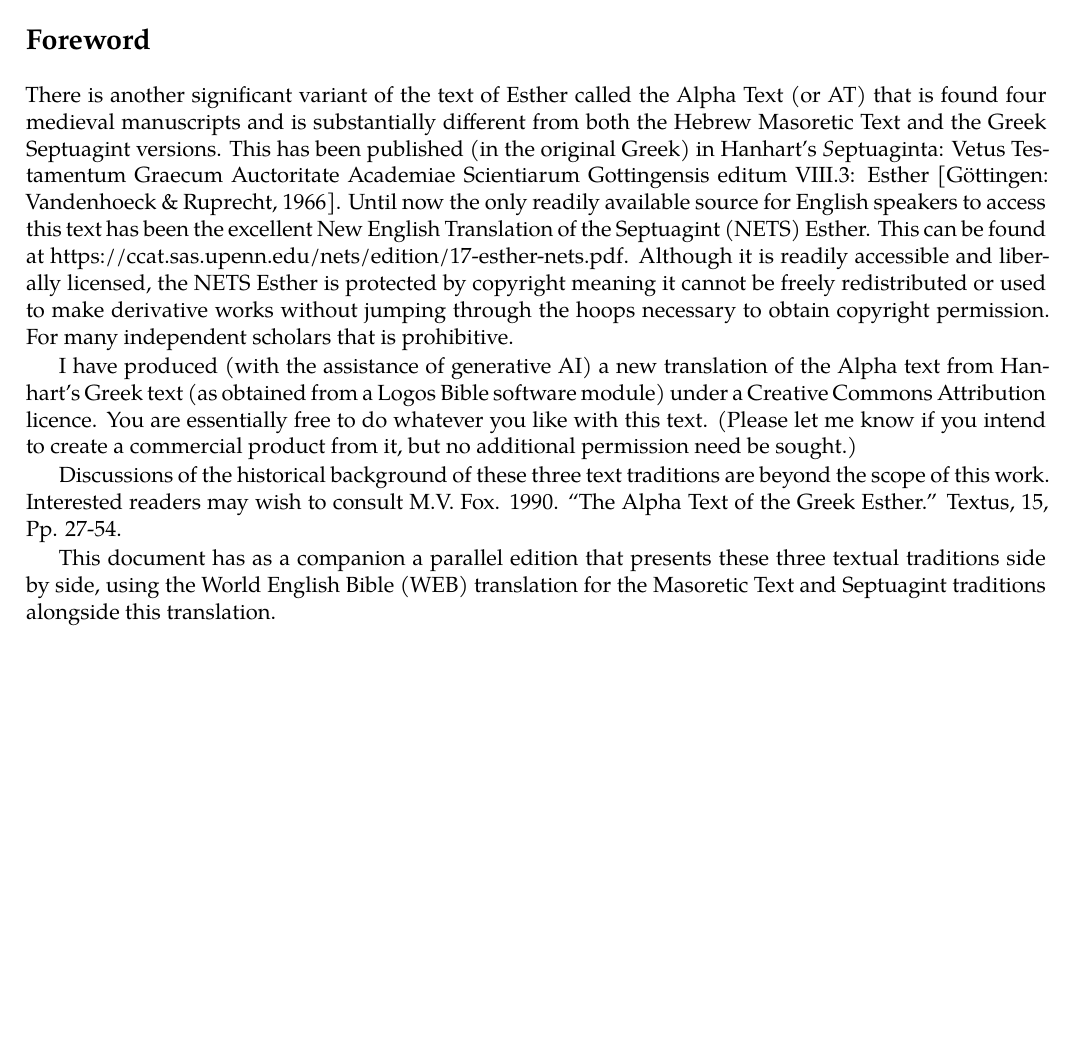
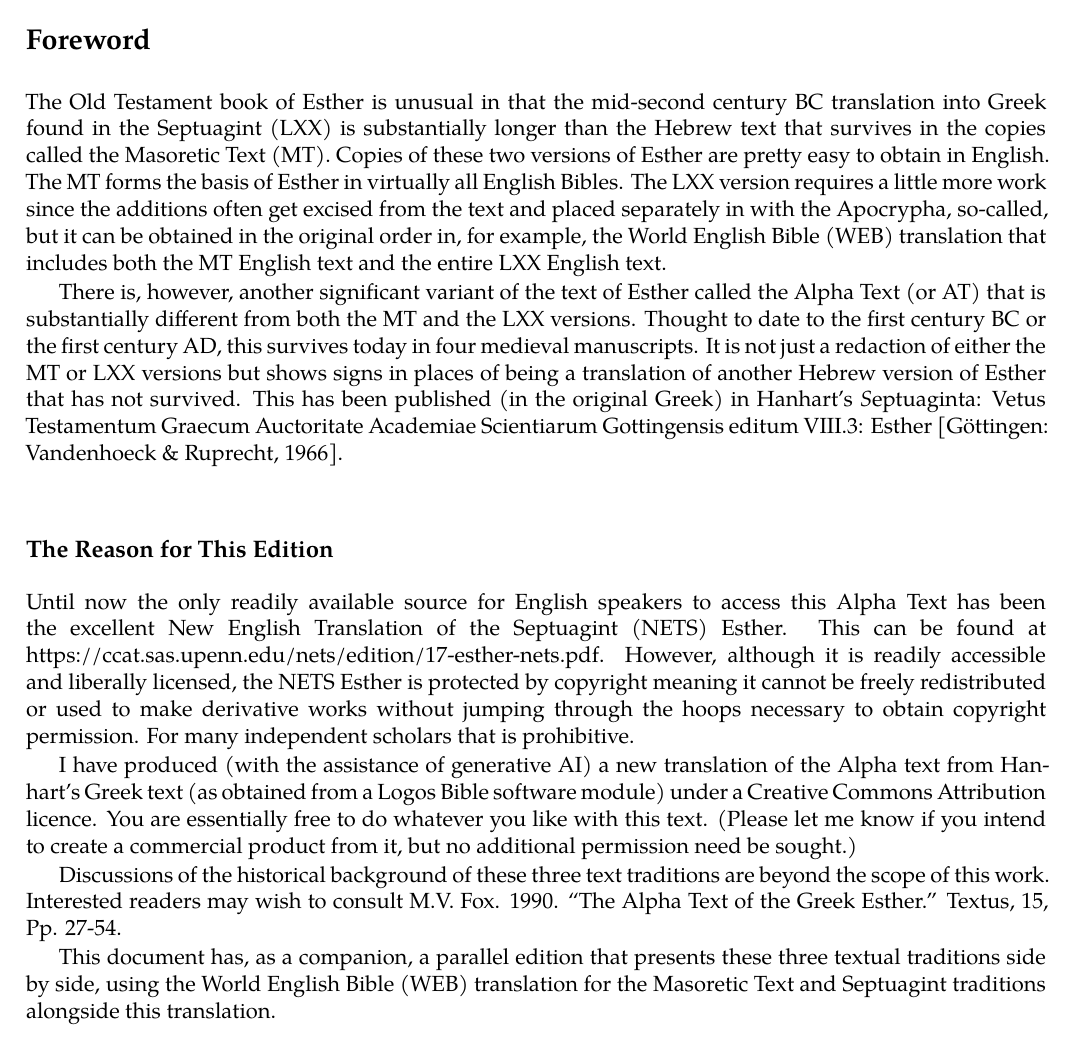
Before and after one commit to GlenPrideaux/Esther_parallel, a LaTeX book (tex/esther_at_book.tex, which reads tex/intro_at.tex): part of page 3 of 5, cut so that both start at the same text, the shorter picture padded with empty space. Compiled offline with XeLaTeX; a missing font is replaced by an installed copy or a similar font.

Commit message:
Additions to tex/intro_at.tex

```diff
--- a/tex/intro_at.tex
+++ b/tex/intro_at.tex
@@ -5,15 +5,20 @@
   \setlength{\parindent}{1.5em}
 \section*{Foreword}
 
-There is another significant variant of the text of Esther called the Alpha Text (or AT) that is found four medieval manuscripts and is substantially different from both the Hebrew Masoretic Text and the Greek Septuagint versions. This has been published (in the original Greek) in Hanhart's {\textit Septuaginta:
+The Old Testament book of Esther is unusual in that the mid-second century BC translation into Greek found in the Septuagint (LXX) is substantially longer than the Hebrew text that survives in the copies called the Masoretic Text (MT). Copies of these two versions of Esther are pretty easy to obtain in English. The MT forms the basis of Esther in virtually all English Bibles. The LXX version requires a little more work since the additions often get excised from the text and placed separately in with the Apocrypha, so-called, but it can be obtained in the original order in, for example, the World English Bible (WEB) translation that includes both the MT English text and the entire LXX English text.
+
+There is, however, another significant variant of the text of Esther called the Alpha Text (or AT) that is substantially different from both the MT and the LXX versions. Thought to date to the first century BC or the first century AD, this survives today in four medieval manuscripts. It is not just a redaction of either the MT or LXX versions but shows signs in places of being a translation of another Hebrew version of Esther that has not survived. This has been published (in the original Greek) in Hanhart's {\textit Septuaginta:
 Vetus Testamentum Graecum Auctoritate Academiae Scientiarum Gottingensis editum VIII.3: Esther} [Göttingen:
-Vandenhoeck \& Ruprecht, 1966]. Until now the only readily available source for English speakers to access this text has been the excellent New English Translation of the Septuagint (NETS) Esther. This can be found at https://ccat.sas.upenn.edu/nets/edition/17-esther-nets.pdf. Although it is readily accessible and liberally licensed, the NETS Esther is protected by copyright meaning it cannot be freely redistributed or used to make derivative works without jumping through the hoops necessary to obtain copyright permission. For many independent scholars that is prohibitive.
+Vandenhoeck \& Ruprecht, 1966].
+
+\subsection*{The Reason for This Edition}
+Until now the only readily available source for English speakers to access this Alpha Text has been the excellent New English Translation of the Septuagint (NETS) Esther. This can be found at https://ccat.sas.upenn.edu/nets/edition/17-esther-nets.pdf. However, although it is readily accessible and liberally licensed, the NETS Esther is protected by copyright meaning it cannot be freely redistributed or used to make derivative works without jumping through the hoops necessary to obtain copyright permission. For many independent scholars that is prohibitive.
 
 I have produced (with the assistance of generative AI) a new translation of the Alpha text from Hanhart's Greek text (as obtained from a Logos Bible software module) under a Creative Commons Attribution licence. You are essentially free to do whatever you like with this text. (Please let me know if you intend to create a commercial product from it, but no additional permission need be sought.)
 
 Discussions of the historical background of these three text traditions are beyond the scope of this work. Interested readers may wish to consult M.V. Fox. 1990. “The Alpha Text of the Greek Esther.” Textus, 15, Pp. 27-54.
 
-This document has as a companion a parallel edition that presents these three textual traditions side by side, using the World English Bible (WEB) translation for the Masoretic Text and Septuagint traditions alongside this translation.
+This document has, as a companion, a parallel edition that presents these three textual traditions side by side, using the World English Bible (WEB) translation for the Masoretic Text and Septuagint traditions alongside this translation.
 
 \subsection*{Chapter and verse divisions}
 
```
Also changed, not shown: esther_at_be_book.pdf, esther_at_book.pdf, esther_parallel_book.pdf, esther_parallel_book_be.pdf.
